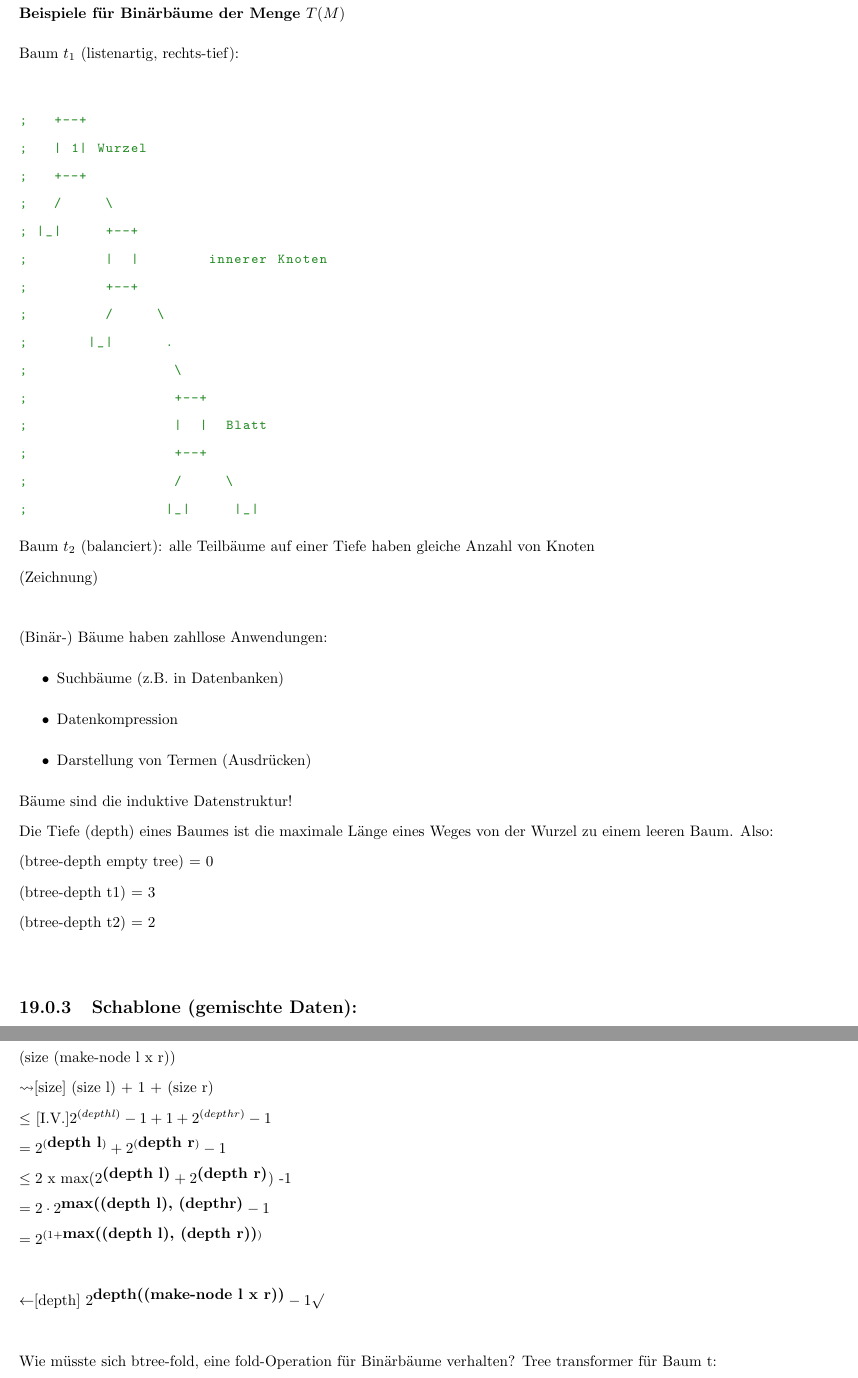
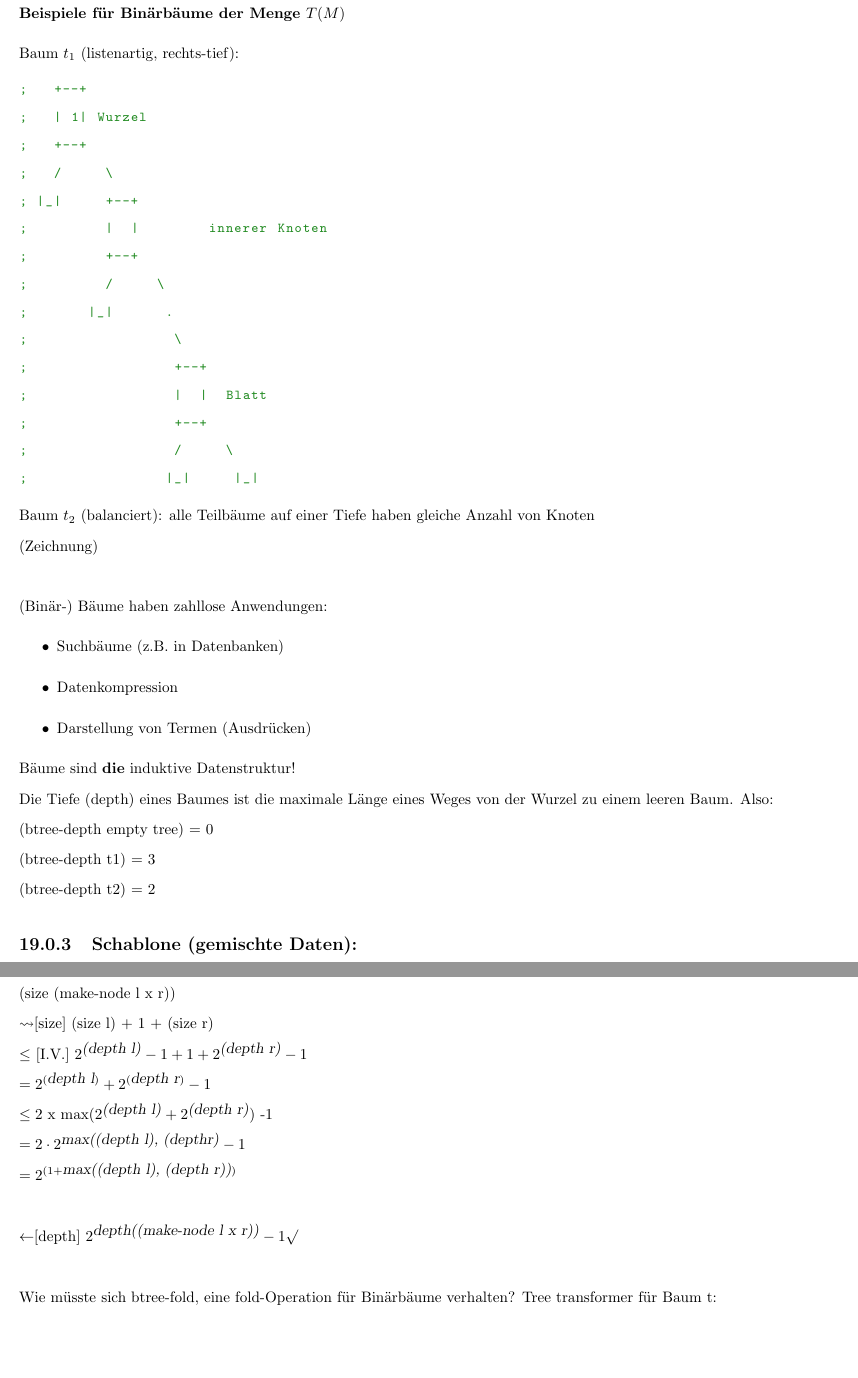
Before and after one commit to NE4Y/Informatik-II-Skript-Grust-SS15, a LaTeX thesis (Info2.tex): two parts of pages 37 and 40 of 41 before the commit and two parts of pages 37 and 39 of 40 after it, joined at a grey line, cut so that both start at the same text, the shorter picture padded with empty space. Compiled offline with pdfLaTeX; an older LaTeX class or package is replaced by its successor.

Commit message:
kleine Korrekturen

```diff
--- a/Info2.tex
+++ b/Info2.tex
@@ -1346,7 +1346,7 @@ Die Menge der Binärbäume $T(M)$ ist induktiv definiert:
 
 
 \subsubsection{Beispiele für Binärbäume der Menge $T(M)$}
-Baum $t_1$ (listenartig, rechts-tief):\\
+Baum $t_1$ (listenartig, rechts-tief):
 \begin{lstlisting}
 ;   +--+
 ;   | 1| Wurzel
@@ -1374,11 +1374,11 @@ Baum $t_2$ (balanciert): alle Teilbäume auf einer Tiefe haben gleiche Anzahl vo
 \item Datenkompression
 \item Darstellung von Termen (Ausdrücken)
 \end{itemize}
-Bäume sind die induktive Datenstruktur!\\
+Bäume sind \textbf{die} induktive Datenstruktur!\\
 Die Tiefe (depth) eines Baumes ist die maximale Länge eines Weges von der Wurzel zu einem leeren Baum. Also:\\
 (btree-depth empty tree) = 0\\
 (btree-depth t1) = 3\\
-(btree-depth t2) = 2\\
+(btree-depth t2) = 2
 
 \subsection{Schablone (gemischte Daten):}
 \begin{lstlisting}
@@ -1431,13 +1431,13 @@ $= 2^{(0)} -1 \surd$\\
 Induktionsschrit: (P (l) $\land P (r) \Rightarrow P$ ((make-node l x r))\\
 (size (make-node l x r))\\
 $\rightsquigarrow$[size] (size l) + 1 + (size r)\\
-$≤$ [I.V.]$ 2^{(depth l)} - 1 + 1 + 2^{(depth r)} -1$\\
-$= 2^{(\textbf{depth l})} + 2^{(\textbf{depth r})} -1$\\
-$≤ 2$ x max($ 2^{\textbf{(depth l)}} + 2^{\textbf{(depth r)}}$) -1\\
-$= 2 \cdot 2^{\textbf{max((depth l), (depthr)}} -1$\\
-$= 2^{(1 + \textbf{max((depth l), (depth r))})}$\\
+$≤$ [I.V.] $2^{\textsl{(depth l)}} - 1 + 1 + 2^{\textsl{(depth r)}} -1$\\
+$= 2^{(\textsl{depth l})} + 2^{(\textsl{depth r})} -1$\\
+$≤ 2$ x max($ 2^{\textsl{(depth l)}} + 2^{\textsl{(depth r)}}$) -1\\
+$= 2 \cdot 2^{\textsl{max((depth l), (depthr)}} -1$\\
+$= 2^{(1 + \textsl{max((depth l), (depth r))})}$\\
 
-$\leftarrow$[depth] $2^{\textbf{depth((make-node l x r))}} -1 \surd$\\
+$\leftarrow$[depth] $2^{\textsl{depth((make-node l x r))}} -1 \surd$\\
 
 Wie müsste sich btree-fold, eine fold-Operation für Binärbäume verhalten? Tree transformer für Baum t:
 
```
Also changed, not shown: Info2.pdf, 1 other file.
